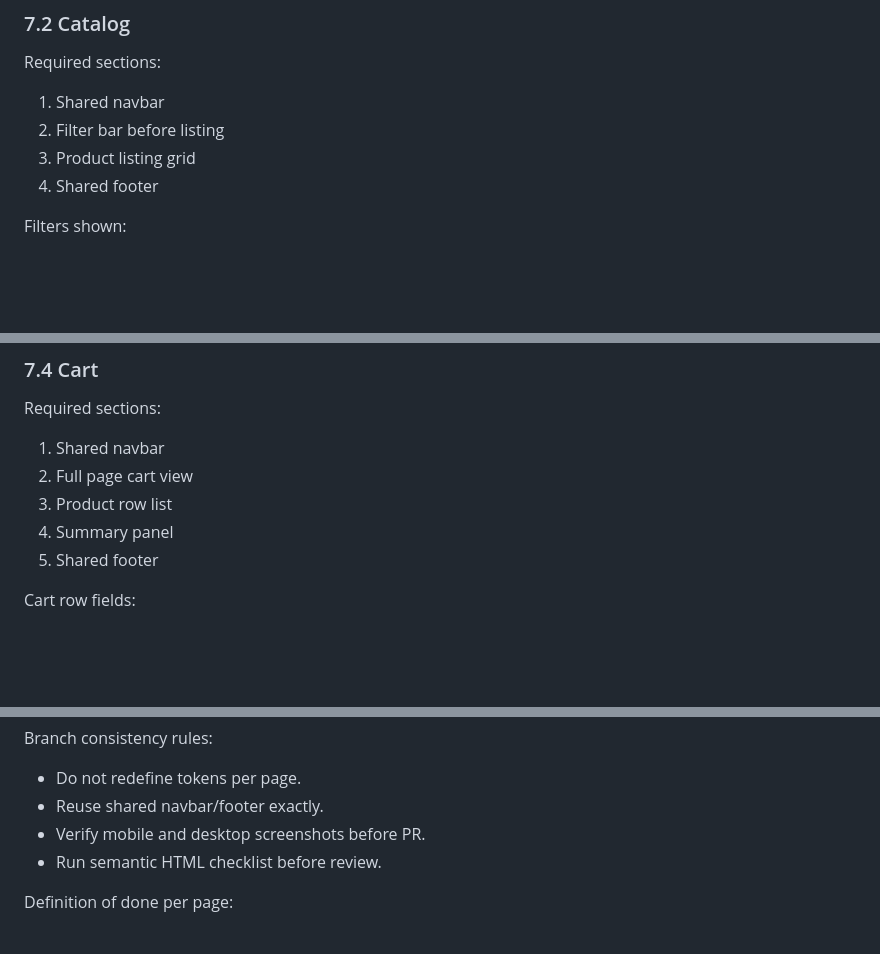
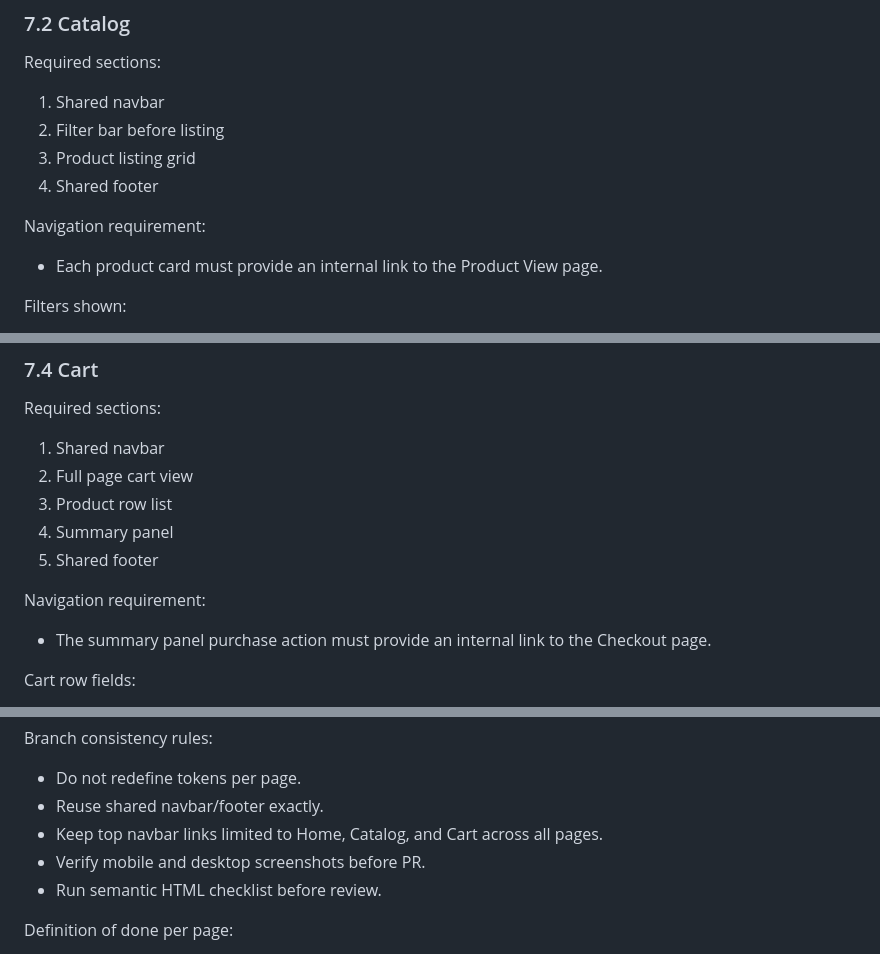
Before and after one commit to 4GeeksAcademy/ai-2-collaborative-project, a Markdown page: context.md, 3 parts joined by grey strips. Rendered like a GitHub page; blank space fills up the shorter version.

```diff
--- a/context.md
+++ b/context.md
@@ -294,6 +297,9 @@ Required sections:
 3. Product listing grid
 4. Shared footer
 
+Navigation requirement:
+- Each product card must provide an internal link to the Product View page.
+
 Filters shown:
 - Category
 - Size
@@ -331,6 +337,9 @@ Required sections:
 3. Product row list
 4. Summary panel
 5. Shared footer
+
+Navigation requirement:
+- The summary panel purchase action must provide an internal link to the Checkout page.
 
 Cart row fields:
 - Thumbnail
@@ -410,6 +423,7 @@ Shared component rule with single-page ownership:
 Branch consistency rules:
 - Do not redefine tokens per page.
 - Reuse shared navbar/footer exactly.
+- Keep top navbar links limited to Home, Catalog, and Cart across all pages.
 - Verify mobile and desktop screenshots before PR.
 - Run semantic HTML checklist before review.
 
```
Also changed, not shown: other parts of context.md (+17 -9 lines).
